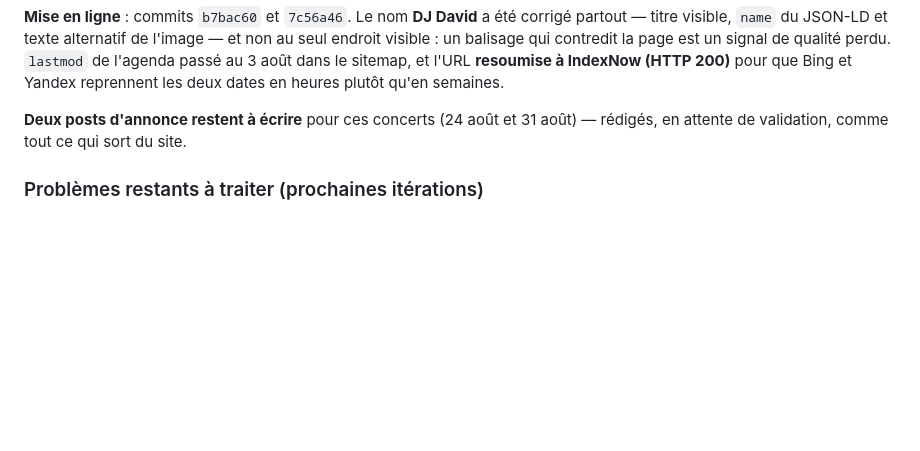
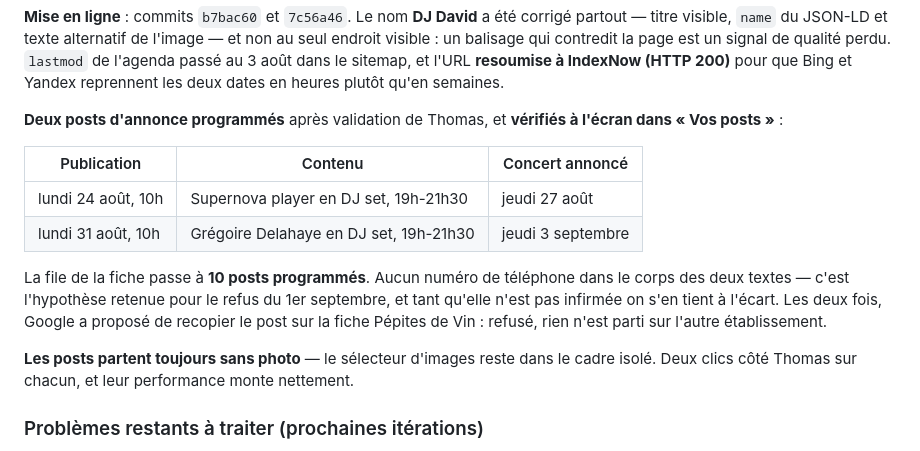
Before and after one commit to guinguette-dispensaire/guinguette-dispensaire.github.io, a Markdown page: seo-suivi.md, the part around the change. GitHub-like rendering; blank space fills up the shorter version.

Commit message:
seo-suivi.md : deux posts d'annonce programmes pour les concerts du 27 aout et du 3 septembre

```diff
--- a/seo-suivi.md
+++ b/seo-suivi.md
@@ -299,7 +299,16 @@ Tests : les 4 cartes à venir sont dans le bon ordre chronologique · 9 blocs `E
 
 **Mise en ligne** : commits `b7bac60` et `7c56a46`. Le nom **DJ David** a été corrigé partout — titre visible, `name` du JSON-LD et texte alternatif de l'image — et non au seul endroit visible : un balisage qui contredit la page est un signal de qualité perdu. `lastmod` de l'agenda passé au 3 août dans le sitemap, et l'URL **resoumise à IndexNow (HTTP 200)** pour que Bing et Yandex reprennent les deux dates en heures plutôt qu'en semaines.
 
-**Deux posts d'annonce restent à écrire** pour ces concerts (24 août et 31 août) — rédigés, en attente de validation, comme tout ce qui sort du site.
+**Deux posts d'annonce programmés** après validation de Thomas, et **vérifiés à l'écran dans « Vos posts »** :
+
+| Publication | Contenu | Concert annoncé |
+|---|---|---|
+| lundi 24 août, 10h | Supernova player en DJ set, 19h-21h30 | jeudi 27 août |
+| lundi 31 août, 10h | Grégoire Delahaye en DJ set, 19h-21h30 | jeudi 3 septembre |
+
+La file de la fiche passe à **10 posts programmés**. Aucun numéro de téléphone dans le corps des deux textes — c'est l'hypothèse retenue pour le refus du 1er septembre, et tant qu'elle n'est pas infirmée on s'en tient à l'écart. Les deux fois, Google a proposé de recopier le post sur la fiche Pépites de Vin : refusé, rien n'est parti sur l'autre établissement.
+
+**Les posts partent toujours sans photo** — le sélecteur d'images reste dans le cadre isolé. Deux clics côté Thomas sur chacun, et leur performance monte nettement.
 
 ### Problèmes restants à traiter (prochaines itérations)
 
```
